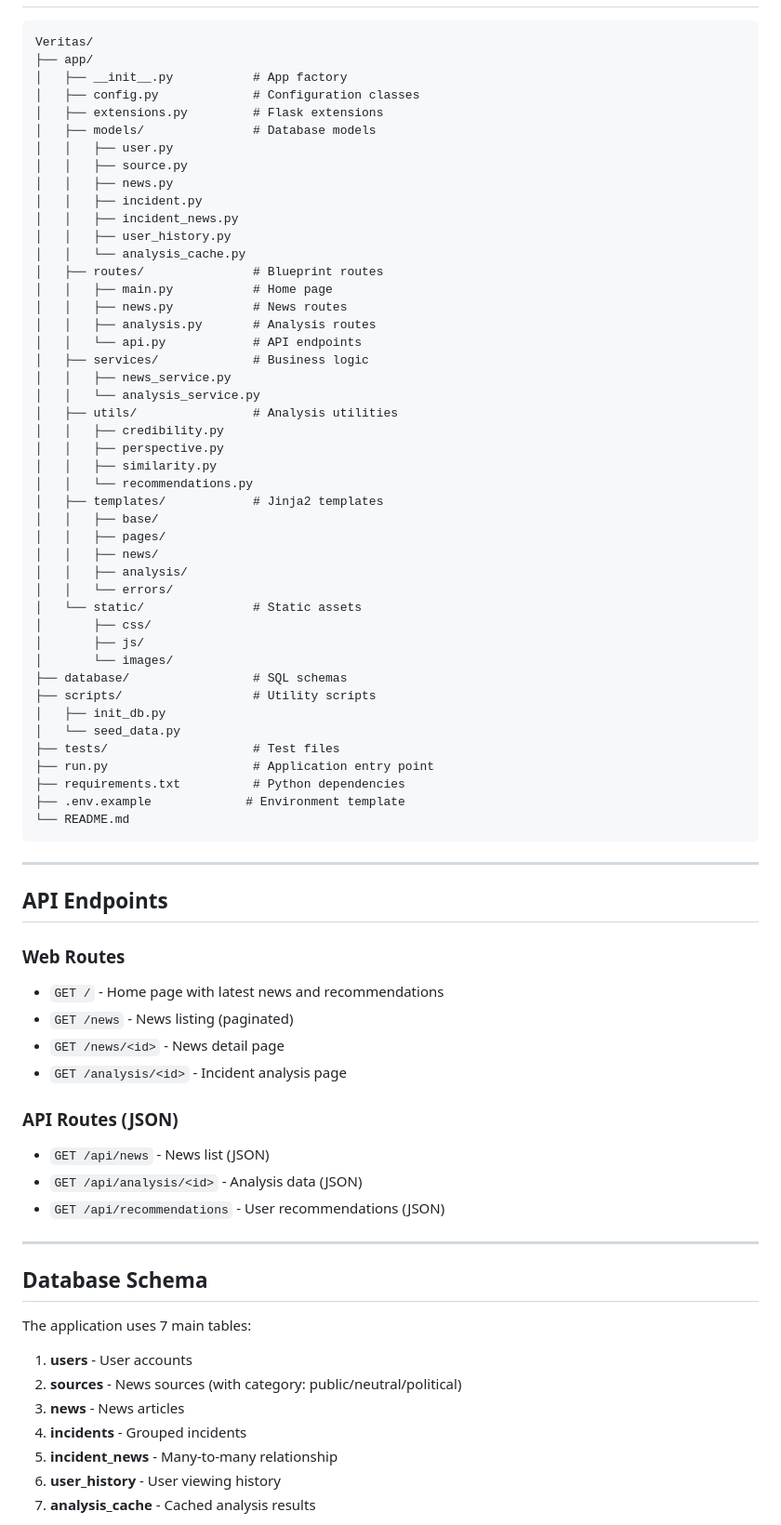
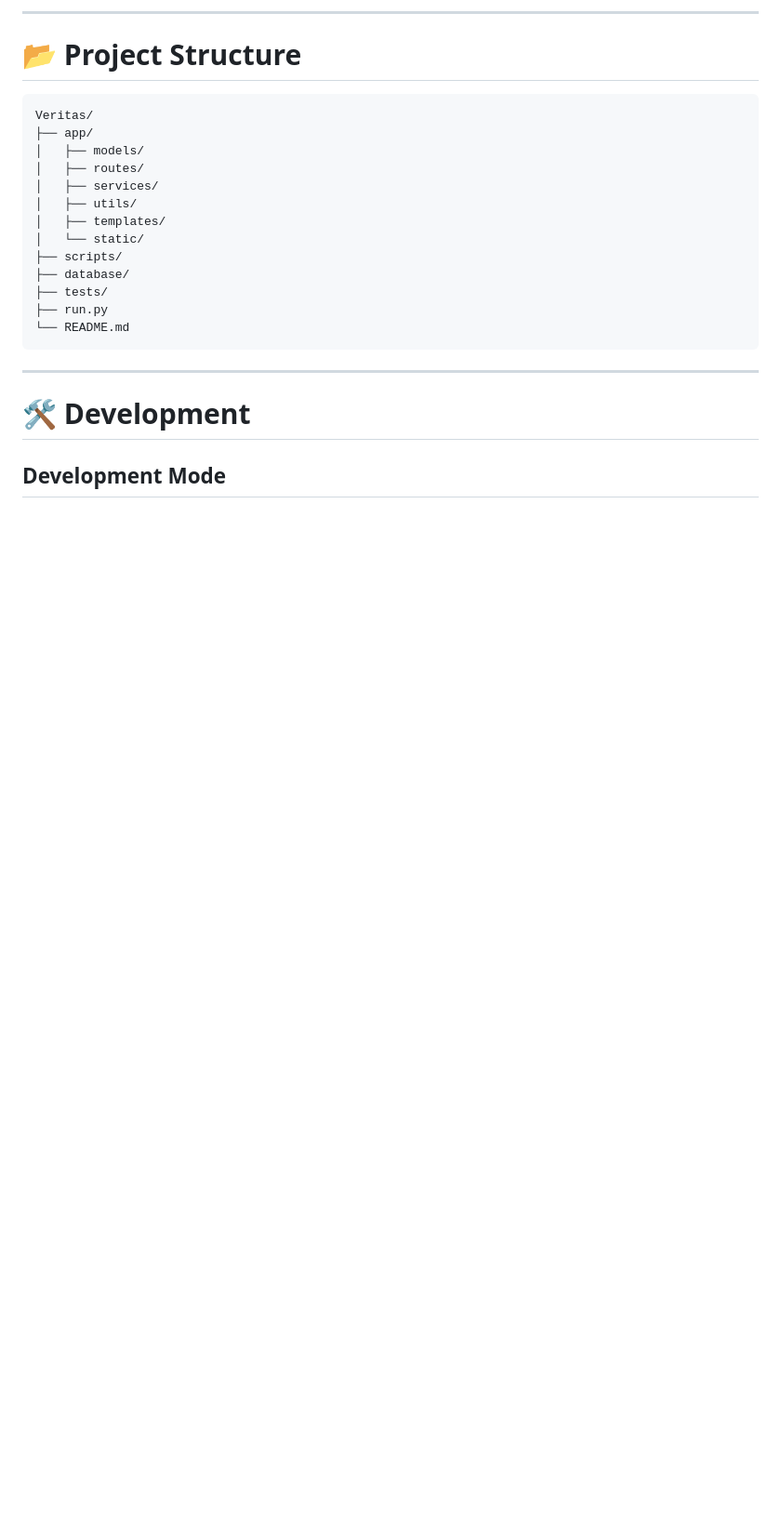
Before and after one commit to AhmadRaza24h/Veritas, a Markdown page: README.md, the part around one of its changes. Shown at 93% size. GitHub-like rendering; blank space fills up the shorter version.

````diff
--- a/README.md
+++ b/README.md
@@ -173,78 +245,26 @@ For every incident, Veritas shows how coverage is distributed across these three
+---
+
+# 📂 Project Structure
 
 ```
 Veritas/
 ├── app/
-│   ├── __init__.py           # App factory
-│   ├── config.py             # Configuration classes
-│   ├── extensions.py         # Flask extensions
-│   ├── models/               # Database models
-│   │   ├── user.py
-│   │   ├── source.py
-│   │   ├── news.py
-│   │   ├── incident.py
-│   │   ├── incident_news.py
-│   │   ├── user_history.py
-│   │   └── analysis_cache.py
-│   ├── routes/               # Blueprint routes
-│   │   ├── main.py           # Home page
-│   │   ├── news.py           # News routes
-│   │   ├── analysis.py       # Analysis routes
-│   │   └── api.py            # API endpoints
-│   ├── services/             # Business logic
-│   │   ├── news_service.py
-│   │   └── analysis_service.py
-│   ├── utils/                # Analysis utilities
-│   │   ├── credibility.py
-│   │   ├── perspective.py
-│   │   ├── similarity.py
-│   │   └── recommendations.py
-│   ├── templates/            # Jinja2 templates
-│   │   ├── base/
-│   │   ├── pages/
-│   │   ├── news/
-│   │   ├── analysis/
-│   │   └── errors/
-│   └── static/               # Static assets
-│       ├── css/
-│       ├── js/
-│       └── images/
-├── database/                 # SQL schemas
-├── scripts/                  # Utility scripts
-│   ├── init_db.py
-│   └── seed_data.py
-├── tests/                    # Test files
-├── run.py                    # Application entry point
-├── requirements.txt          # Python dependencies
-├── .env.example             # Environment template
+│   ├── models/
+│   ├── routes/
+│   ├── services/
+│   ├── utils/
+│   ├── templates/
+│   └── static/
+├── scripts/
+├── database/
+├── tests/
+├── run.py
 └── README.md
 ```
 
 ---
 
-## API Endpoints
+# 🛠 Development
 
-### Web Routes
-- `GET /` - Home page with latest news and recommendations
-- `GET /news` - News listing (paginated)
-- `GET /news/<id>` - News detail page
-- `GET /analysis/<id>` - Incident analysis page
+## Development Mode
 
-### API Routes (JSON)
-- `GET /api/news` - News list (JSON)
-- `GET /api/analysis/<id>` - Analysis data (JSON)
-- `GET /api/recommendations` - User recommendations (JSON)
-
----
-
-## Database Schema
-
-The application uses 7 main tables:
-
-1. **users** - User accounts
-2. **sources** - News sources (with category: public/neutral/political)
-3. **news** - News articles
-4. **incidents** - Grouped incidents
-5. **incident_news** - Many-to-many relationship
-6. **user_history** - User viewing history
-7. **analysis_cache** - Cached analysis results
-
````
Also changed, not shown: other parts of README.md (+188 -174 lines).
